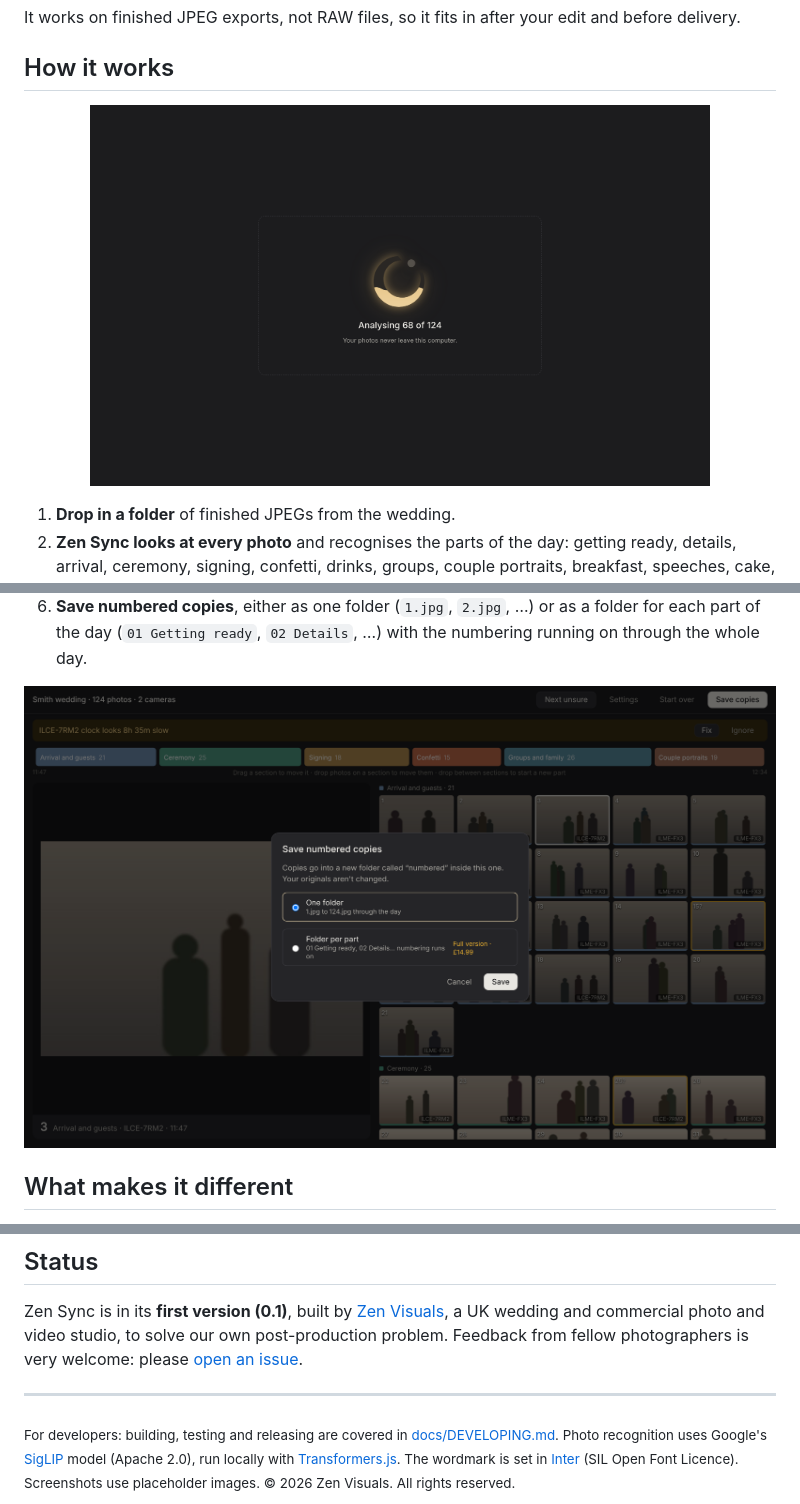
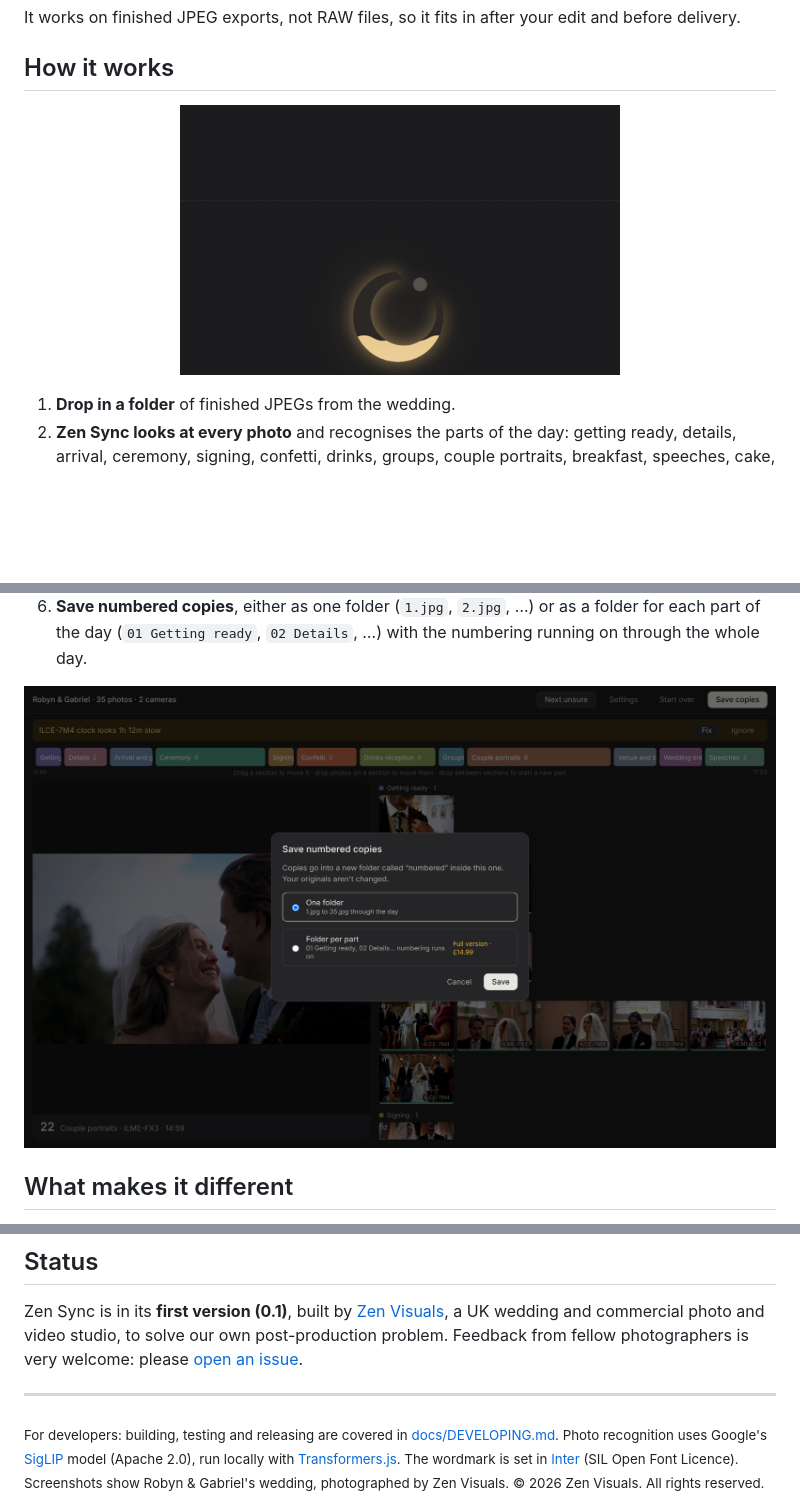
Before and after one commit to benthemoonbear/Zen-Sync, a Markdown page: README.md, 3 parts joined by grey strips. Drawn GitHub-style; pictures changed too: docs/images/save.png, docs/images/sorting.png; blank space fills up the shorter version.

Commit message:
docs: README screenshots from Robyn & Gabriel's wedding
Co-Authored-By: Claude Opus 5.5 <noreply@anthropic.com>
Claude-Session: https://claude.ai/code/session_01EnbbVvxMTqshjKVjRSBuQT

```diff
--- a/README.md
+++ b/README.md
@@ -48,7 +48,7 @@ It works on finished JPEG exports, not RAW files, so it fits in after your edit
 ## How it works
 
 <p align="center">
-  <img src="docs/images/sorting.png" alt="The ensō logo filling with gold while Zen Sync analyses 64 of 124 photos" width="620">
+  <img src="docs/images/sorting.png" alt="The ensō logo filling with gold while Zen Sync analyses the photos" width="440">
 </p>
 
 1. **Drop in a folder** of finished JPEGs from the wedding.
@@ -136,6 +136,6 @@ Zen Sync is in its **first version (0.1)**, built by [Zen Visuals](https://zenvi
 For developers: building, testing and releasing are covered in <a href="docs/DEVELOPING.md">docs/DEVELOPING.md</a>.
 Photo recognition uses Google's <a href="https://huggingface.co/google/siglip-base-patch16-224">SigLIP</a> model (Apache 2.0), run locally with <a href="https://github.com/huggingface/transformers.js">Transformers.js</a>.
 The wordmark is set in <a href="https://rsms.me/inter/">Inter</a> (SIL Open Font Licence).
-Screenshots use placeholder images.
+Screenshots show Robyn &amp; Gabriel's wedding, photographed by Zen Visuals.
 © 2026 Zen Visuals. All rights reserved.
 </sub>
```
Also changed, not shown: other parts of README.md (+1 -1 lines), docs/images/review.png, 2 other files.
